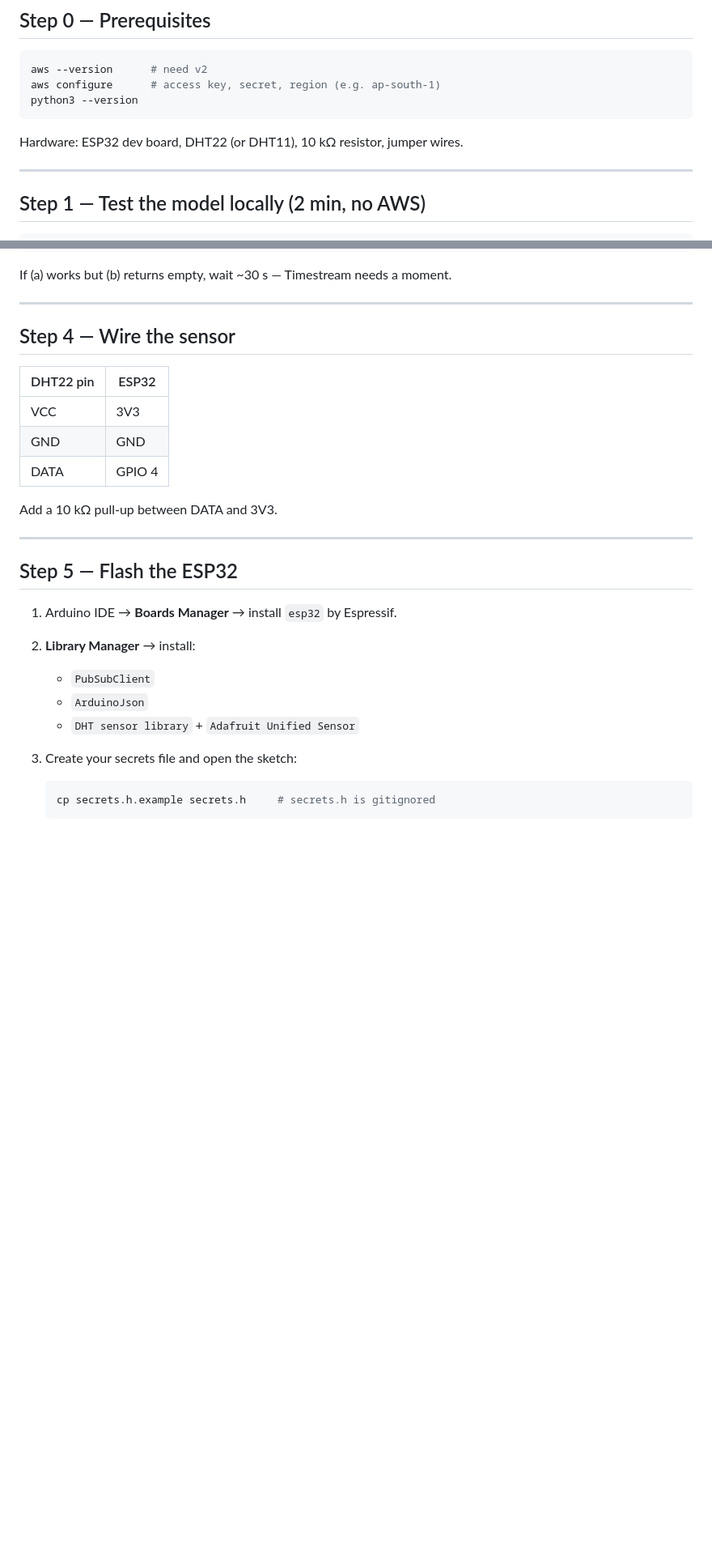
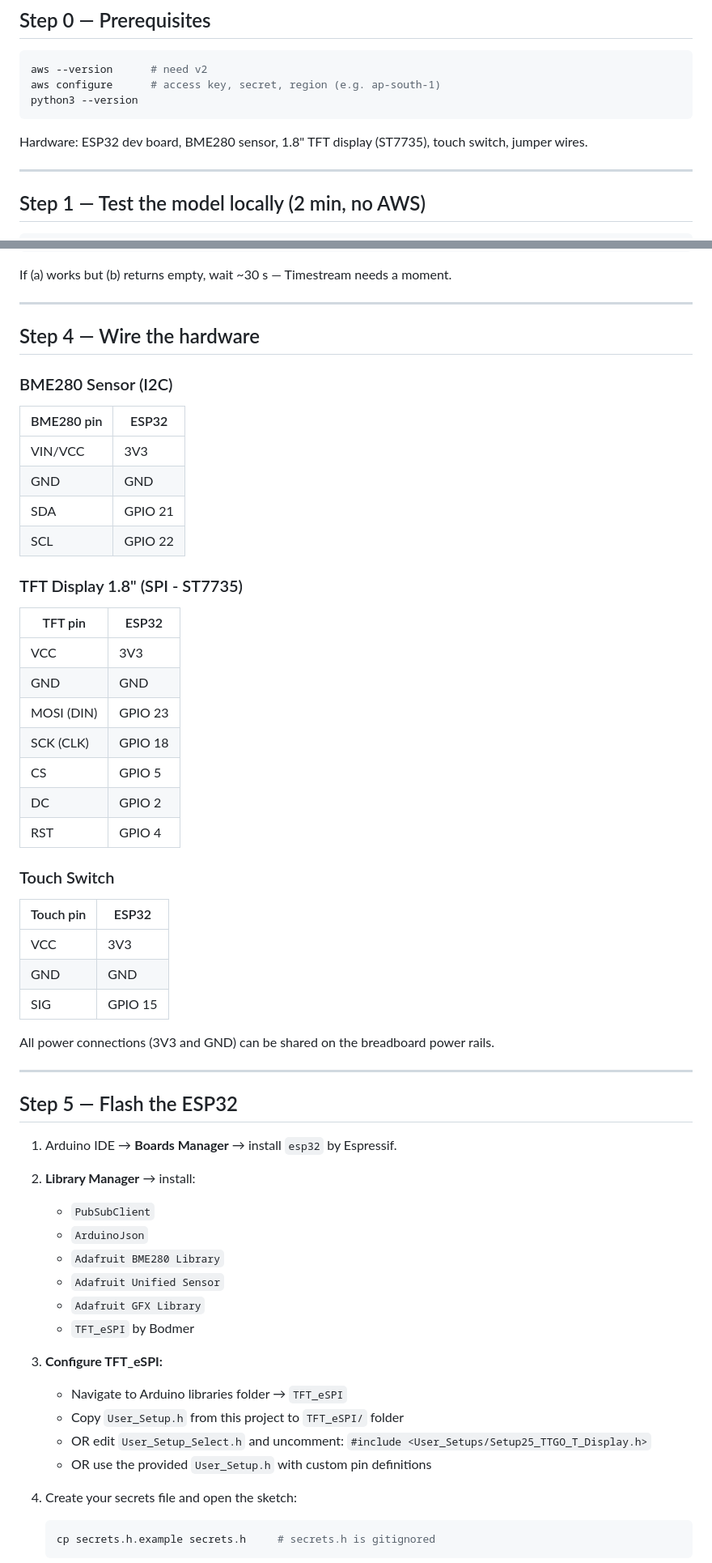
Before and after one commit to utkarsh25bsa10017-coder/GROUPPROJECT, a Markdown page: README.md, 2 parts joined by grey strips. Shown at 81% size. Drawn GitHub-style; blank space fills up the shorter version.

Commit message:
Add real project setup steps

````diff
--- a/README.md
+++ b/README.md
@@ -35,7 +133,7 @@ aws configure      # access key, secret, region (e.g. ap-south-1)
 python3 --version
 ```
 
-Hardware: ESP32 dev board, DHT22 (or DHT11), 10 kΩ resistor, jumper wires.
+Hardware: ESP32 dev board, BME280 sensor, 1.8" TFT display (ST7735), touch switch, jumper wires.
 
 ---
 
@@ -91,15 +189,35 @@ If (a) works but (b) returns empty, wait ~30 s — Timestream needs a moment.
 
 ---
 
-## Step 4 — Wire the sensor
+## Step 4 — Wire the hardware
 
-| DHT22 pin | ESP32 |
+### BME280 Sensor (I2C)
+| BME280 pin | ESP32 |
+|---|---|
+| VIN/VCC | 3V3 |
+| GND | GND |
+| SDA | GPIO 21 |
+| SCL | GPIO 22 |
+
+### TFT Display 1.8" (SPI - ST7735)
+| TFT pin | ESP32 |
 |---|---|
 | VCC | 3V3 |
 | GND | GND |
-| DATA | GPIO 4 |
+| MOSI (DIN) | GPIO 23 |
+| SCK (CLK) | GPIO 18 |
+| CS | GPIO 5 |
+| DC | GPIO 2 |
+| RST | GPIO 4 |
 
-Add a 10 kΩ pull-up between DATA and 3V3.
+### Touch Switch
+| Touch pin | ESP32 |
+|---|---|
+| VCC | 3V3 |
+| GND | GND |
+| SIG | GPIO 15 |
+
+All power connections (3V3 and GND) can be shared on the breadboard power rails.
 
 ---
 
@@ -109,7 +227,16 @@ Add a 10 kΩ pull-up between DATA and 3V3.
 2. **Library Manager** → install:
    - `PubSubClient`
    - `ArduinoJson`
-   - `DHT sensor library` + `Adafruit Unified Sensor`
+   - `Adafruit BME280 Library`
+   - `Adafruit Unified Sensor`
+   - `Adafruit GFX Library`
+   - `TFT_eSPI` by Bodmer
+
+3. **Configure TFT_eSPI:**
+   - Navigate to Arduino libraries folder → `TFT_eSPI`
+   - Copy `User_Setup.h` from this project to `TFT_eSPI/` folder
+   - OR edit `User_Setup_Select.h` and uncomment: `#include <User_Setups/Setup25_TTGO_T_Display.h>`
+   - OR use the provided `User_Setup.h` with custom pin definitions
 3. Create your secrets file and open the sketch:
    ```bash
    cp secrets.h.example secrets.h     # secrets.h is gitignored
````
Also changed, not shown: other parts of README.md (+102 -2 lines).
